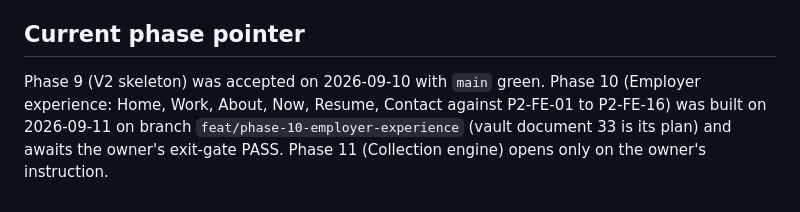
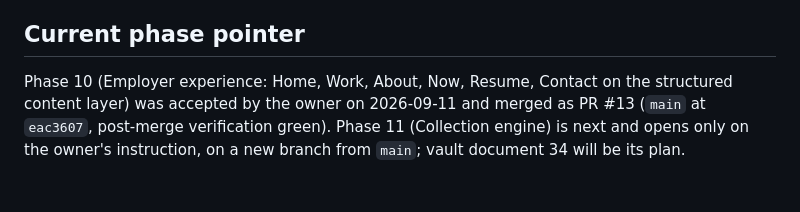
Before and after one commit to KhaylubThompsonCalvin/khaylub.com, a Markdown page: CLAUDE.md, the part around the change. GitHub-like rendering.

Commit message:
docs(claude): phase pointer: Phase 10 accepted and merged; Phase 11 not opened
Co-Authored-By: Claude Opus 5 (1M context) <noreply@anthropic.com>
Claude-Session: https://claude.ai/code/session_01EQ5kdMU4m4X7oiiKCAwN5r

```diff
--- a/CLAUDE.md
+++ b/CLAUDE.md
@@ -135,8 +135,7 @@ available, selected, invoked, for which task, with what evidence), and a state-b
 
 ## Current phase pointer
 
-Phase 9 (V2 skeleton) was accepted on 2026-09-10 with `main` green. Phase 10 (Employer
-experience: Home, Work, About, Now, Resume, Contact against P2-FE-01 to P2-FE-16) was built on
-2026-09-11 on branch `feat/phase-10-employer-experience` (vault document 33 is its plan) and
-awaits the owner's exit-gate PASS. Phase 11 (Collection engine) opens only on the owner's
-instruction.
+Phase 10 (Employer experience: Home, Work, About, Now, Resume, Contact on the structured content
+layer) was accepted by the owner on 2026-09-11 and merged as PR #13 (`main` at `eac3607`, post-merge
+verification green). Phase 11 (Collection engine) is next and opens only on the owner's instruction,
+on a new branch from `main`; vault document 34 will be its plan.
```
